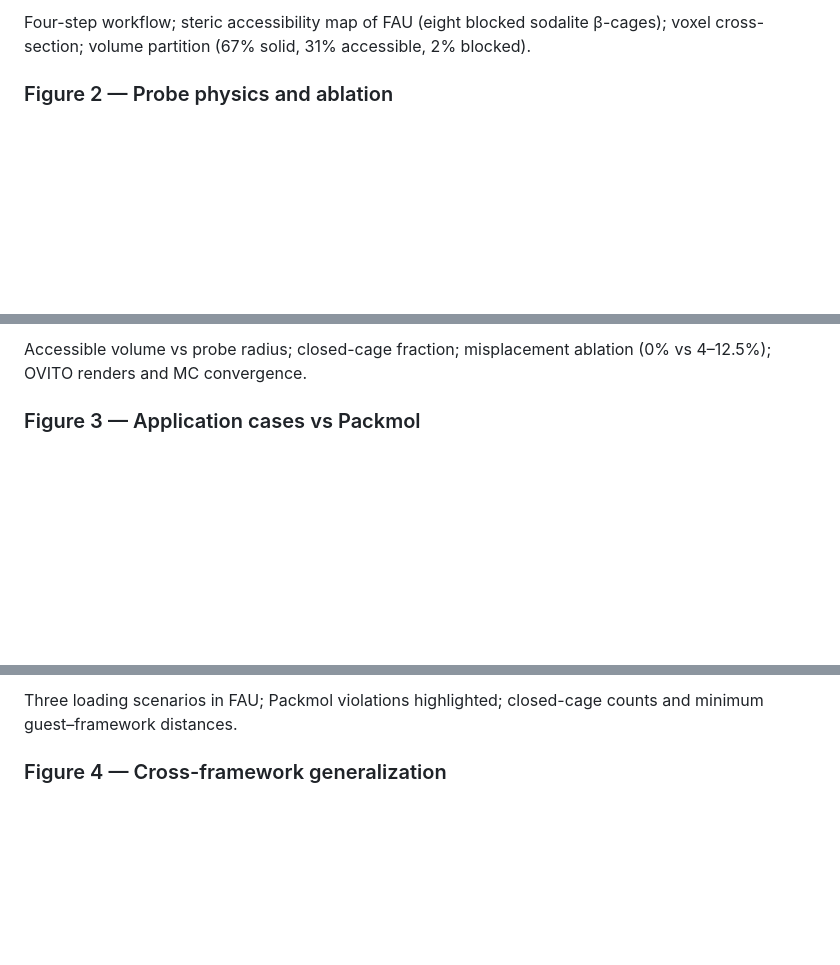
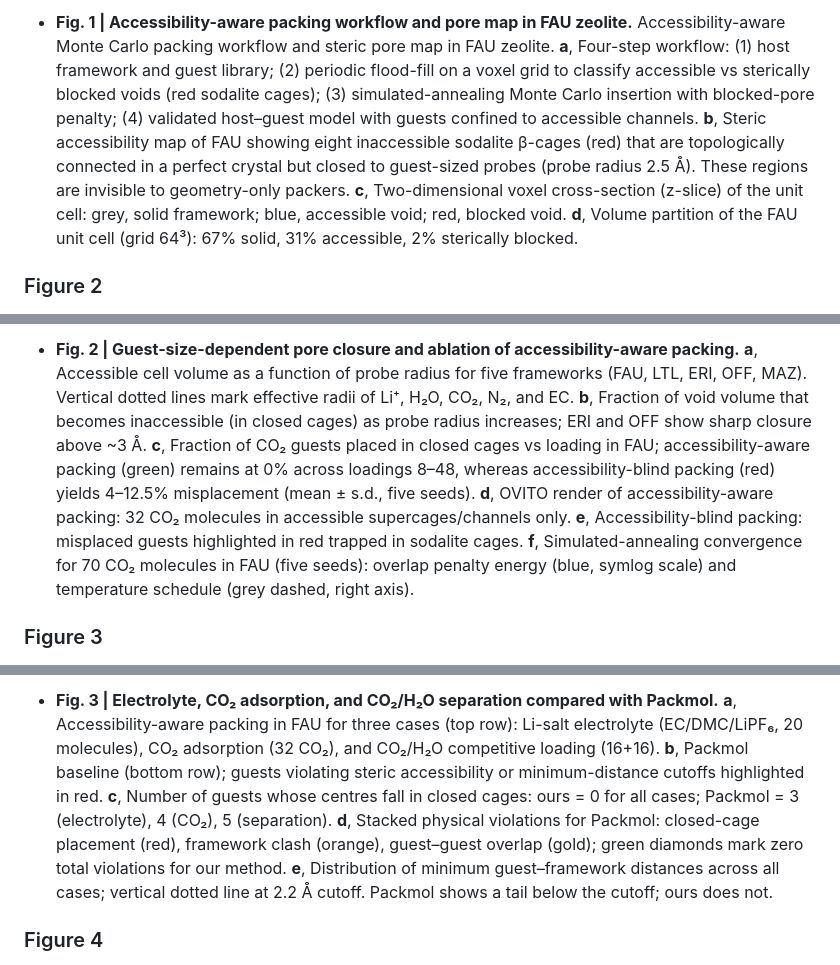
Before and after one commit to JiaaoWANG-ut/zeoinsert, a Markdown page: README.md, 3 parts joined by grey strips. GitHub-like rendering; blank space fills up the shorter version.

```diff
--- a/README.md
+++ b/README.md
@@ -42,5 +42,5 @@ flowchart LR
 
-Four-step workflow; steric accessibility map of FAU (eight blocked sodalite β-cages); voxel cross-section; volume partition (67% solid, 31% accessible, 2% blocked).
+* **Fig. 1 | Accessibility-aware packing workflow and pore map in FAU zeolite.** Accessibility-aware Monte Carlo packing workflow and steric pore map in FAU zeolite. **a**, Four-step workflow: (1) host framework and guest library; (2) periodic flood-fill on a voxel grid to classify accessible vs sterically blocked voids (red sodalite cages); (3) simulated-annealing Monte Carlo insertion with blocked-pore penalty; (4) validated host–guest model with guests confined to accessible channels. **b**, Steric accessibility map of FAU showing eight inaccessible sodalite β-cages (red) that are topologically connected in a perfect crystal but closed to guest-sized probes (probe radius 2.5 Å). These regions are invisible to geometry-only packers. **c**, Two-dimensional voxel cross-section (z-slice) of the unit cell: grey, solid framework; blue, accessible void; red, blocked void. **d**, Volume partition of the FAU unit cell (grid 64³): 67% solid, 31% accessible, 2% sterically blocked.
 
-### Figure 2 — Probe physics and ablation
+### Figure 2
 
@@ -48,5 +48,5 @@ Four-step workflow; steric accessibility map of FAU (eight blocked sodalite β-c
 
-Accessible volume vs probe radius; closed-cage fraction; misplacement ablation (0% vs 4–12.5%); OVITO renders and MC convergence.
+* **Fig. 2 | Guest-size-dependent pore closure and ablation of accessibility-aware packing.** **a**, Accessible cell volume as a function of probe radius for five frameworks (FAU, LTL, ERI, OFF, MAZ). Vertical dotted lines mark effective radii of Li⁺, H₂O, CO₂, N₂, and EC. **b**, Fraction of void volume that becomes inaccessible (in closed cages) as probe radius increases; ERI and OFF show sharp closure above ~3 Å. **c**, Fraction of CO₂ guests placed in closed cages vs loading in FAU; accessibility-aware packing (green) remains at 0% across loadings 8–48, whereas accessibility-blind packing (red) yields 4–12.5% misplacement (mean ± s.d., five seeds). **d**, OVITO render of accessibility-aware packing: 32 CO₂ molecules in accessible supercages/channels only. **e**, Accessibility-blind packing: misplaced guests highlighted in red trapped in sodalite cages. **f**, Simulated-annealing convergence for 70 CO₂ molecules in FAU (five seeds): overlap penalty energy (blue, symlog scale) and temperature schedule (grey dashed, right axis).
 
-### Figure 3 — Application cases vs Packmol
+### Figure 3
 
@@ -54,5 +54,5 @@ Accessible volume vs probe radius; closed-cage fraction; misplacement ablation (
 
-Three loading scenarios in FAU; Packmol violations highlighted; closed-cage counts and minimum guest–framework distances.
+* **Fig. 3 | Electrolyte, CO₂ adsorption, and CO₂/H₂O separation compared with Packmol.** **a**, Accessibility-aware packing in FAU for three cases (top row): Li-salt electrolyte (EC/DMC/LiPF₆, 20 molecules), CO₂ adsorption (32 CO₂), and CO₂/H₂O competitive loading (16+16). **b**, Packmol baseline (bottom row); guests violating steric accessibility or minimum-distance cutoffs highlighted in red. **c**, Number of guests whose centres fall in closed cages: ours = 0 for all cases; Packmol = 3 (electrolyte), 4 (CO₂), 5 (separation). **d**, Stacked physical violations for Packmol: closed-cage placement (red), framework clash (orange), guest–guest overlap (gold); green diamonds mark zero total violations for our method. **e**, Distribution of minimum guest–framework distances across all cases; vertical dotted line at 2.2 Å cutoff. Packmol shows a tail below the cutoff; ours does not.
 
-### Figure 4 — Cross-framework generalization
+### Figure 4
 
```
Also changed, not shown: other parts of README.md (+6 -10 lines).
